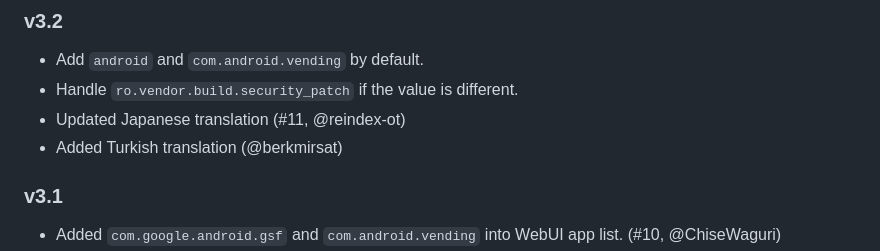
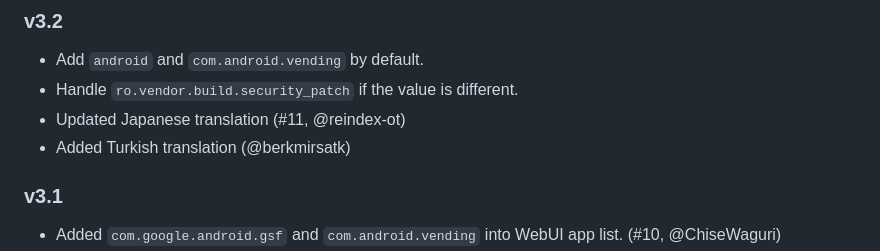
Before and after one commit to yyzhz111/Tricky-Addon-Update-Target-List, a Markdown page: changelog.md, the part around the change. Rendered like a GitHub page.

Commit message:
update username

```diff
--- a/changelog.md
+++ b/changelog.md
@@ -12,7 +12,7 @@ Telegram channel: [KOW's Little World](https://t.me/kowchannel)
 - Add `android` and `com.android.vending` by default.
 - Handle `ro.vendor.build.security_patch` if the value is different.
 - Updated Japanese translation (#11, @reindex-ot)
-- Added Turkish translation (@berkmirsat)
+- Added Turkish translation (@berkmirsatk)
 
 ### v3.1
 - Added `com.google.android.gsf` and `com.android.vending` into WebUI app list. (#10, @ChiseWaguri)
```
